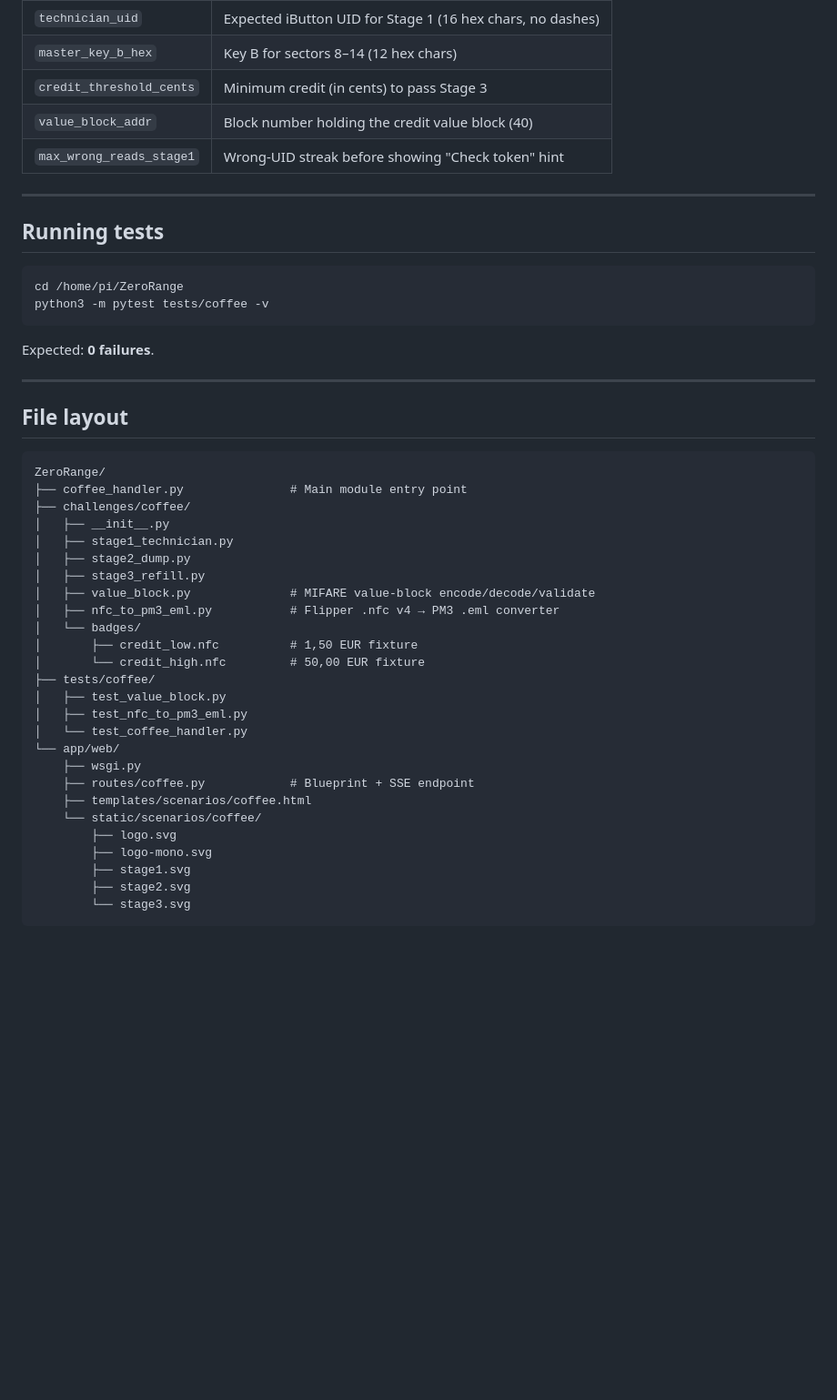
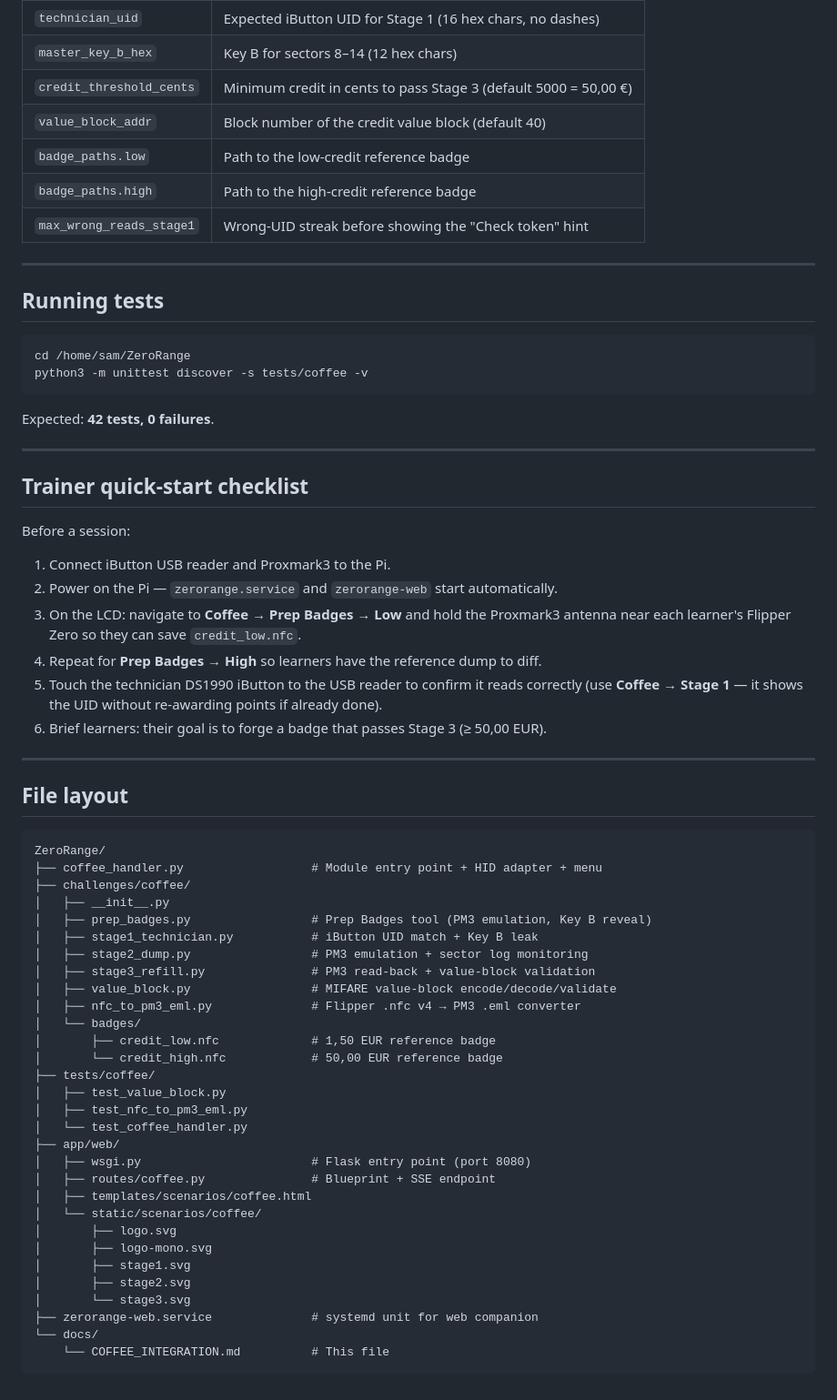
Before and after one commit to samxplogs/ZeroRange, a Markdown page: docs/COFFEE_INTEGRATION.md, the part around one of its changes. Shown at 91% size. GitHub-like rendering; blank space fills up the shorter version.

````diff
--- a/docs/COFFEE_INTEGRATION.md
+++ b/docs/COFFEE_INTEGRATION.md
@@ -169,20 +235,37 @@ followed by the red flash with rejection reason if the value is too low.
 |-----|-------------|
 | `technician_uid` | Expected iButton UID for Stage 1 (16 hex chars, no dashes) |
 | `master_key_b_hex` | Key B for sectors 8–14 (12 hex chars) |
-| `credit_threshold_cents` | Minimum credit (in cents) to pass Stage 3 |
-| `value_block_addr` | Block number holding the credit value block (40) |
-| `max_wrong_reads_stage1` | Wrong-UID streak before showing "Check token" hint |
+| `credit_threshold_cents` | Minimum credit in cents to pass Stage 3 (default 5000 = 50,00 €) |
+| `value_block_addr` | Block number of the credit value block (default 40) |
+| `badge_paths.low` | Path to the low-credit reference badge |
+| `badge_paths.high` | Path to the high-credit reference badge |
+| `max_wrong_reads_stage1` | Wrong-UID streak before showing the "Check token" hint |
 
 ---
 
 ## Running tests
 
 ```bash
-cd /home/pi/ZeroRange
-python3 -m pytest tests/coffee -v
+cd /home/sam/ZeroRange
+python3 -m unittest discover -s tests/coffee -v
 ```
 
-Expected: **0 failures**.
+Expected: **42 tests, 0 failures**.
+
+---
+
+## Trainer quick-start checklist
+
+Before a session:
+
+1. Connect iButton USB reader and Proxmark3 to the Pi.
+2. Power on the Pi — `zerorange.service` and `zerorange-web` start automatically.
+3. On the LCD: navigate to **Coffee → Prep Badges → Low** and hold the Proxmark3
+   antenna near each learner's Flipper Zero so they can save `credit_low.nfc`.
+4. Repeat for **Prep Badges → High** so learners have the reference dump to diff.
+5. Touch the technician DS1990 iButton to the USB reader to confirm it reads correctly
+   (use **Coffee → Stage 1** — it shows the UID without re-awarding points if already done).
+6. Brief learners: their goal is to forge a badge that passes Stage 3 (≥ 50,00 EUR).
 
 ---
 
@@ -190,29 +273,33 @@ Expected: **0 failures**.
 
 ```
 ZeroRange/
-├── coffee_handler.py               # Main module entry point
+├── coffee_handler.py                  # Module entry point + HID adapter + menu
 ├── challenges/coffee/
 │   ├── __init__.py
-│   ├── stage1_technician.py
-│   ├── stage2_dump.py
-│   ├── stage3_refill.py
-│   ├── value_block.py              # MIFARE value-block encode/decode/validate
-│   ├── nfc_to_pm3_eml.py           # Flipper .nfc v4 → PM3 .eml converter
+│   ├── prep_badges.py                 # Prep Badges tool (PM3 emulation, Key B reveal)
+│   ├── stage1_technician.py           # iButton UID match + Key B leak
+│   ├── stage2_dump.py                 # PM3 emulation + sector log monitoring
+│   ├── stage3_refill.py               # PM3 read-back + value-block validation
+│   ├── value_block.py                 # MIFARE value-block encode/decode/validate
+│   ├── nfc_to_pm3_eml.py              # Flipper .nfc v4 → PM3 .eml converter
 │   └── badges/
-│       ├── credit_low.nfc          # 1,50 EUR fixture
-│       └── credit_high.nfc         # 50,00 EUR fixture
+│       ├── credit_low.nfc             # 1,50 EUR reference badge
+│       └── credit_high.nfc            # 50,00 EUR reference badge
 ├── tests/coffee/
 │   ├── test_value_block.py
 │   ├── test_nfc_to_pm3_eml.py
 │   └── test_coffee_handler.py
-└── app/web/
-    ├── wsgi.py
-    ├── routes/coffee.py            # Blueprint + SSE endpoint
-    ├── templates/scenarios/coffee.html
-    └── static/scenarios/coffee/
-        ├── logo.svg
-        ├── logo-mono.svg
-        ├── stage1.svg
-        ├── stage2.svg
-        └── stage3.svg
+├── app/web/
+│   ├── wsgi.py                        # Flask entry point (port 8080)
+│   ├── routes/coffee.py               # Blueprint + SSE endpoint
+│   ├── templates/scenarios/coffee.html
+│   └── static/scenarios/coffee/
+│       ├── logo.svg
+│       ├── logo-mono.svg
+│       ├── stage1.svg
+│       ├── stage2.svg
+│       └── stage3.svg
+├── zerorange-web.service              # systemd unit for web companion
+└── docs/
+    └── COFFEE_INTEGRATION.md          # This file
 ```
````
Also changed, not shown: other parts of docs/COFFEE_INTEGRATION.md (+133 -67 lines).
